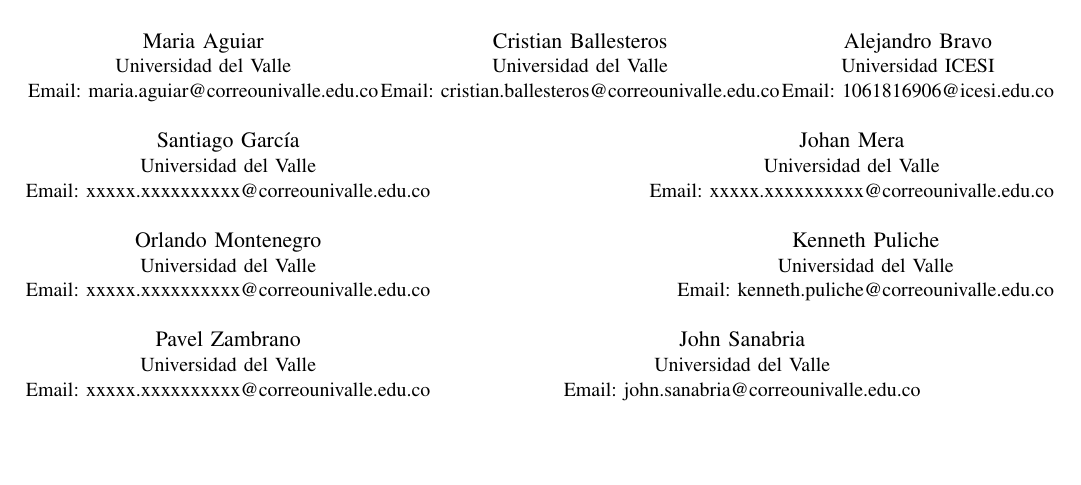
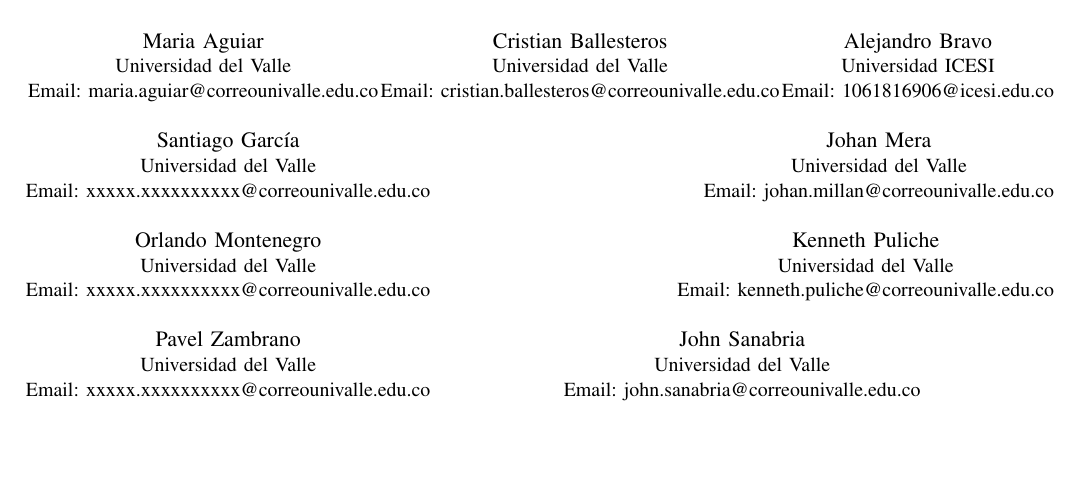
Before and after one commit to josanabr/articulo_ds_2021_I, a LaTeX paper (articulo/main.tex): part of page 1 of 2, cut so that both start at the same text. Compiled offline with pdfLaTeX; a missing font is replaced by an installed copy or a similar font; a LaTeX package or settings file that is missing is left out.

Commit message:
correo johan

```diff
--- a/articulo/main.tex
+++ b/articulo/main.tex
@@ -278,7 +278,7 @@
 \and
 \IEEEauthorblockN{Johan Mera}
 \IEEEauthorblockA{Universidad del Valle\\
-Email: xxxxx.xxxxxxxxxx@correounivalle.edu.co}
+Email: johan.millan@correounivalle.edu.co}
 \and
 \IEEEauthorblockN{Orlando Montenegro}
 \IEEEauthorblockA{Universidad del Valle\\
```
